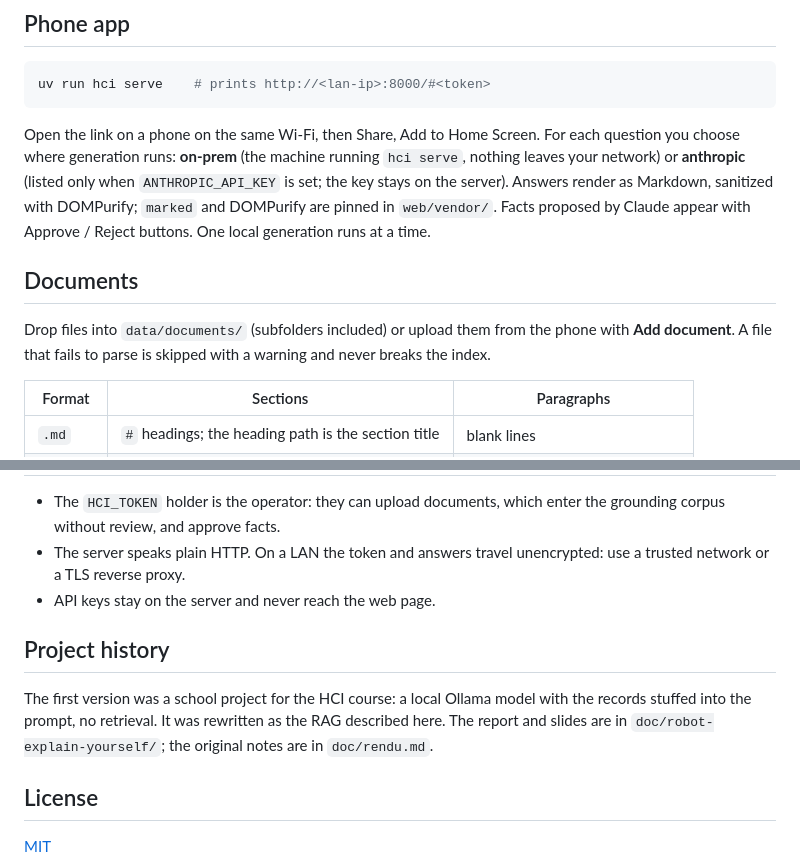
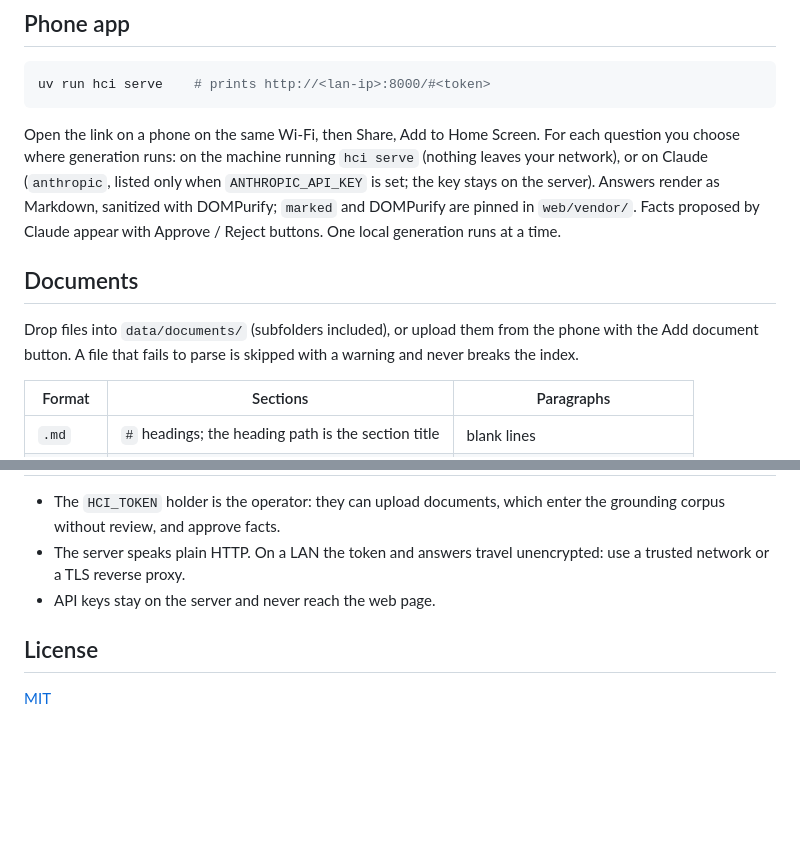
Before and after one commit to Vlor999/HCI, a Markdown page: README.md, 2 parts joined by grey strips. Rendered like a GitHub page; blank space fills up the shorter version.

````diff
--- a/README.md
+++ b/README.md
@@ -101,14 +102,14 @@ uv run hci serve    # prints http://<lan-ip>:8000/#<token>
 ```
 
 Open the link on a phone on the same Wi-Fi, then Share, Add to Home Screen. For each question you choose where
-generation runs: **on-prem** (the machine running `hci serve`, nothing leaves your network) or **anthropic** (listed
+generation runs: on the machine running `hci serve` (nothing leaves your network), or on Claude (`anthropic`, listed
 only when `ANTHROPIC_API_KEY` is set; the key stays on the server). Answers render as Markdown, sanitized with DOMPurify;
 `marked` and DOMPurify are pinned in `web/vendor/`. Facts proposed by Claude appear with Approve / Reject buttons.
 One local generation runs at a time.
 
 ## Documents
 
-Drop files into `data/documents/` (subfolders included) or upload them from the phone with **Add document**.
+Drop files into `data/documents/` (subfolders included), or upload them from the phone with the Add document button.
 A file that fails to parse is skipped with a warning and never breaks the index.
 
 | Format | Sections | Paragraphs |
@@ -185,12 +186,6 @@ Conventions for contributors and agents are in `CLAUDE.md` and `.agents/rules/`.
   reverse proxy.
 - API keys stay on the server and never reach the web page.
 
-## Project history
-
-The first version was a school project for the HCI course: a local Ollama model with the records stuffed into the
-prompt, no retrieval. It was rewritten as the RAG described here. The report and slides are in
-`doc/robot-explain-yourself/`; the original notes are in `doc/rendu.md`.
-
 ## License
 
 [MIT](LICENSE)
````
Also changed, not shown: other parts of README.md (+19 -18 lines).
